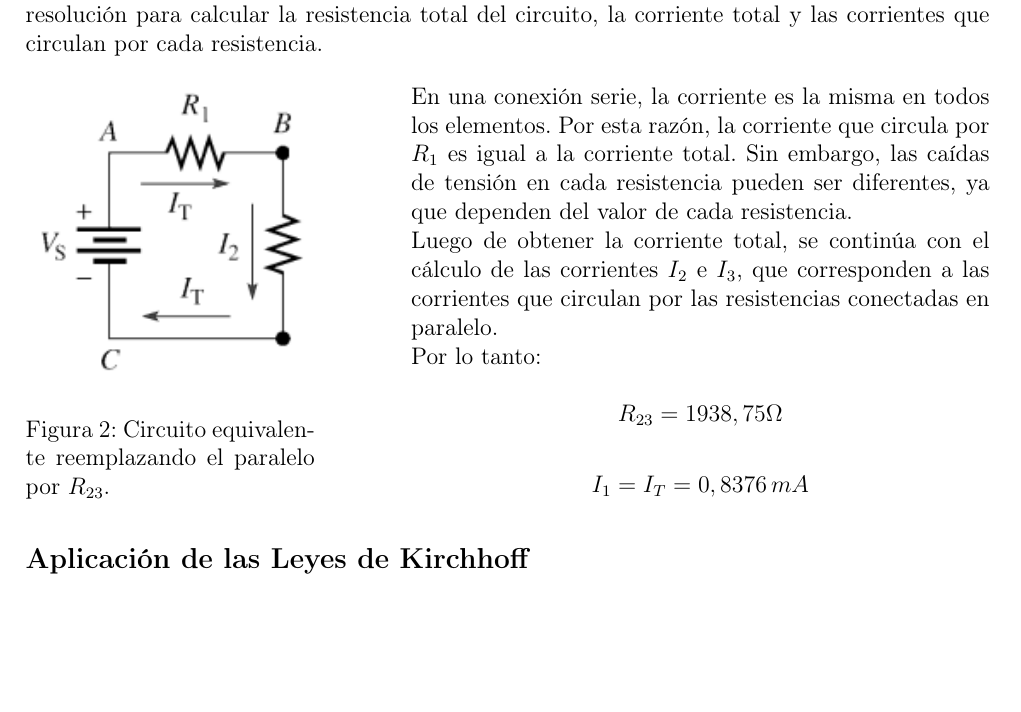
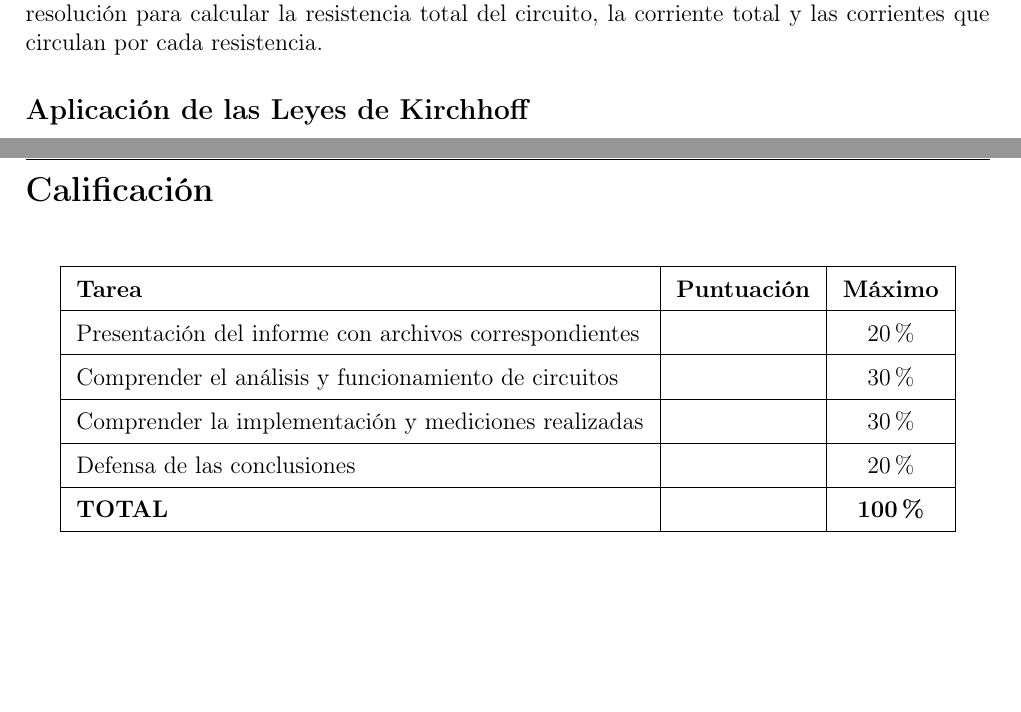
Before and after one commit to Enig17/Dispositivos-Electronicos-1, a LaTeX document (TP1.tex): part of page 4 of 15 before the commit and two parts of pages 4 and 16 of 16 after it, the two joined at a grey line, cut so that both start at the same text, the shorter picture padded with empty space. Compiled offline with pdfLaTeX.

Commit message:
Actualizacion2

```diff
--- a/TP1.tex
+++ b/TP1.tex
@@ -228,36 +244,6 @@
 
 
 
-\begin{figure}[H]
-	\centering
-
-	\begin{minipage}{0.30\textwidth}
-		\centering
-		\includegraphics[width=\textwidth]{imagenes/img3.png}
-		\caption{Circuito equivalente reemplazando el paralelo por $R_{23}$.}
-		\label{fig:circuito_equivalente}
-	\end{minipage}
-	\hfill
-	\begin{minipage}{0.60\textwidth}
-		En una conexión serie, la corriente es la misma en todos los elementos. Por esta razón, la corriente
-		que circula por $R_1$ es igual a la corriente total. Sin embargo, las caídas de tensión en cada resistencia
-		pueden ser diferentes, ya que dependen del valor de cada resistencia.
-
-		Luego de obtener la corriente total, se continúa con el cálculo de las corrientes $I_2$ e $I_3$, que
-		corresponden a las corrientes que circulan por las resistencias conectadas en paralelo.
-
-		Por lo tanto:
-
-		\[
-		R_{23} = 1938,75\Omega
-		\]
-
-		\[
-		I_1 = I_T = 0,8376\,mA
-		\]
-	\end{minipage}
-
-\end{figure}
 
 
 
@@ -1085,4 +1078,25 @@
 		\url{https://github.com/Enig17/Dispositivos-Electronicos-1}
 	\end{center}
 
+
+
+
+	\newpage
+	\section*{Calificación}
+	\addcontentsline{toc}{section}{Calificación}
+	\begin{table}[h]
+		\centering
+		\renewcommand{\arraystretch}{1.5} % Para que las filas tengan buen espacio
+		\begin{tabular}{|l|c|c|}
+			\hline
+			\textbf{Tarea} & \textbf{Puntuación} & \textbf{Máximo} \\ \hline
+			Presentación del informe con archivos correspondientes & & 20\% \\ \hline
+			Comprender el análisis y funcionamiento de circuitos & & 30\% \\ \hline
+			Comprender la implementación y mediciones realizadas & & 30\% \\ \hline
+			Defensa de las conclusiones & & 20\% \\ \hline
+			\textbf{TOTAL} & & \textbf{100\%} \\ \hline
+		\end{tabular}
+	\end{table}
+
+
 \end{document}
```
Also changed, not shown: Imagenes/img8.jpeg (added), TP1.pdf, TP1.tex (63 more changed lines), 5 other files. Lines whose indentation alone changed are shown as unchanged.
